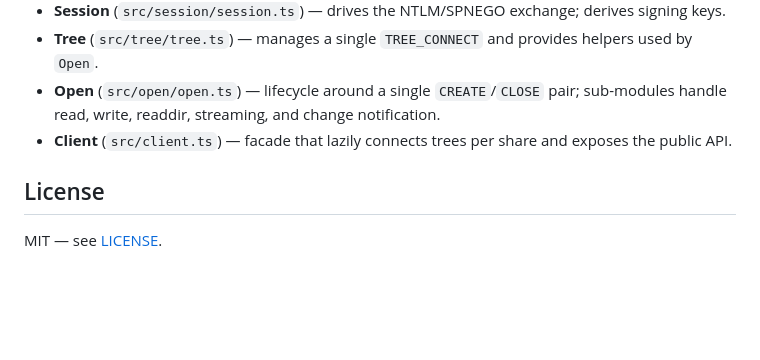
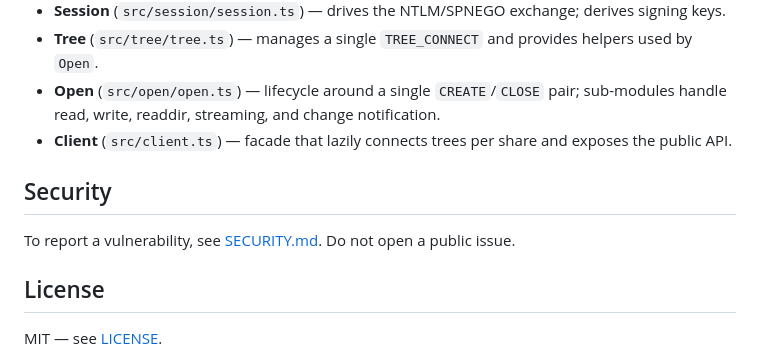
Before and after one commit to euricojardim/smb3-client, a Markdown page: README.md, the part around the change. Rendered like a GitHub page; blank space fills up the shorter version.

```diff
--- a/README.md
+++ b/README.md
@@ -355,6 +355,10 @@ Client          — public fs-like API
 - **Open** (`src/open/open.ts`) — lifecycle around a single `CREATE`/`CLOSE` pair; sub-modules handle read, write, readdir, streaming, and change notification.
 - **Client** (`src/client.ts`) — facade that lazily connects trees per share and exposes the public API.
 
+## Security
+
+To report a vulnerability, see [SECURITY.md](./SECURITY.md). Do not open a public issue.
+
 ## License
 
 MIT — see [LICENSE](./LICENSE).
```
Also changed, not shown: SECURITY.md (added, +125 -0 lines).
